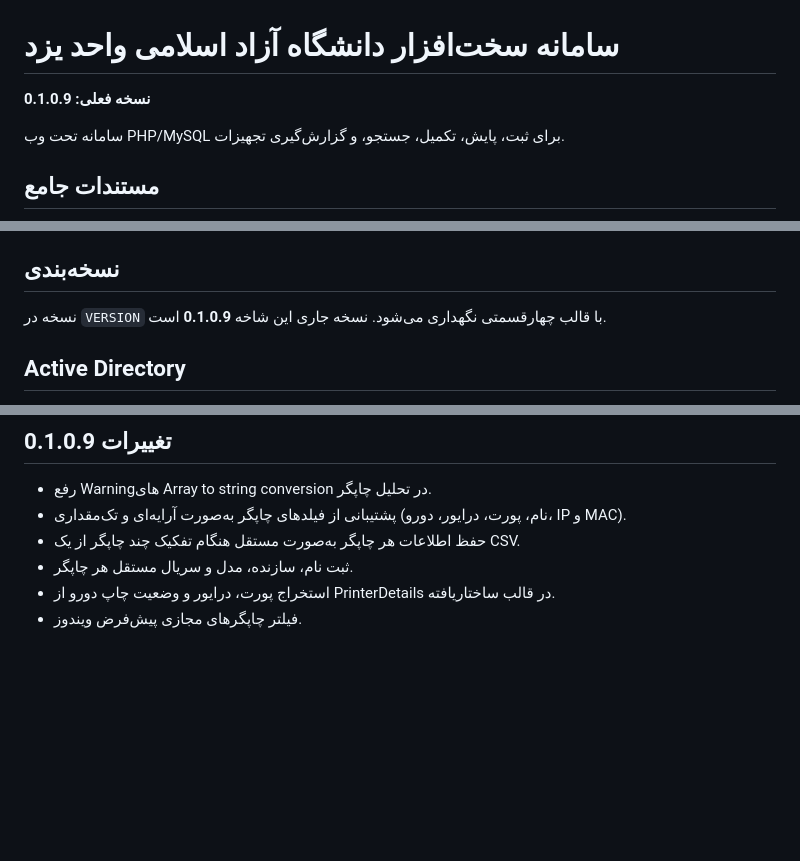
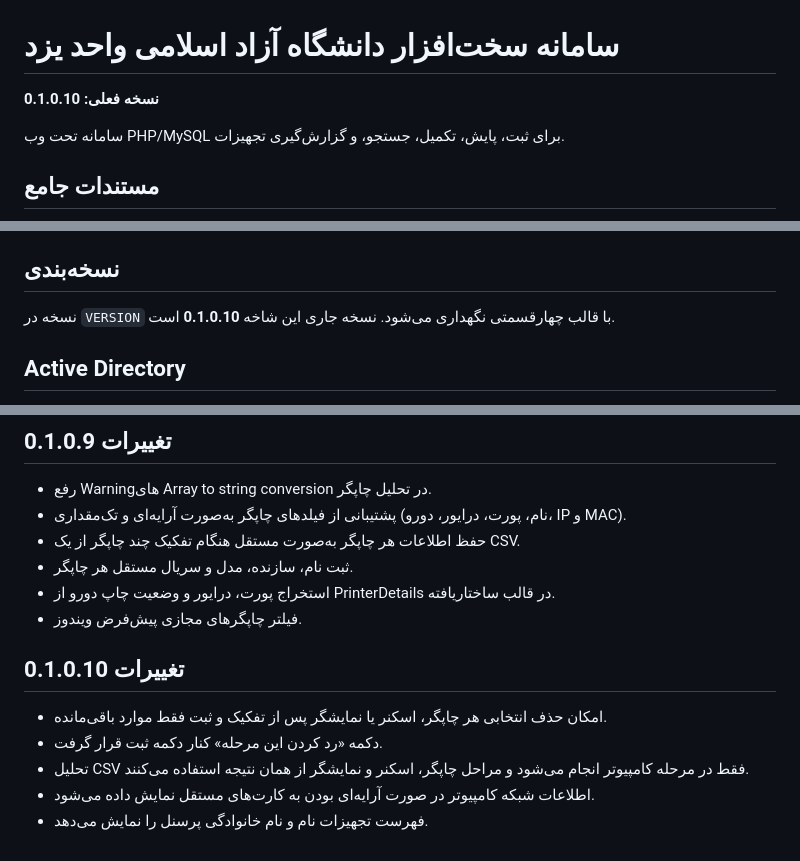
Before and after one commit to mirkhalili/ihw, a Markdown page: README.md, 3 parts joined by grey strips. Drawn GitHub-style; blank space fills up the shorter version.

Commit message:
docs: document selective equipment staging in 0.1.0.10

```diff
--- a/README.md
+++ b/README.md
@@ -1,6 +1,6 @@
 # سامانه سخت‌افزار دانشگاه آزاد اسلامی واحد یزد
 
-**نسخه فعلی: 0.1.0.9**
+**نسخه فعلی: 0.1.0.10**
 
 سامانه تحت وب PHP/MySQL برای ثبت، پایش، تکمیل، جستجو، و گزارش‌گیری تجهیزات.
 
@@ -41,7 +41,7 @@
 8. آدرس سایت را به `public/` تنظیم کنید.
 
 ## نسخه‌بندی
-نسخه در `VERSION` با قالب چهارقسمتی نگهداری می‌شود. نسخه جاری این شاخه **0.1.0.9** است.
+نسخه در `VERSION` با قالب چهارقسمتی نگهداری می‌شود. نسخه جاری این شاخه **0.1.0.10** است.
 
 ## Active Directory
 مدیر از بخش مربوطه host، port، Base DN، Bind و filter را تنظیم و سپس test/sync را اجرا می‌کند. رمز Bind رمزنگاری‌شده نگهداری می‌شود و استفاده از `IHW_APP_KEY` توصیه می‌شود.
@@ -91,3 +91,11 @@
 - ثبت نام، سازنده، مدل و سریال مستقل هر چاپگر.
 - استخراج پورت، درایور و وضعیت چاپ دورو از PrinterDetails در قالب ساختاریافته.
 - فیلتر چاپگرهای مجازی پیش‌فرض ویندوز.
+
+
+## تغییرات 0.1.0.10
+- امکان حذف انتخابی هر چاپگر، اسکنر یا نمایشگر پس از تفکیک و ثبت فقط موارد باقی‌مانده.
+- دکمه «رد کردن این مرحله» کنار دکمه ثبت قرار گرفت.
+- تحلیل CSV فقط در مرحله کامپیوتر انجام می‌شود و مراحل چاپگر، اسکنر و نمایشگر از همان نتیجه استفاده می‌کنند.
+- اطلاعات شبکه کامپیوتر در صورت آرایه‌ای بودن به کارت‌های مستقل نمایش داده می‌شود.
+- فهرست تجهیزات نام و نام خانوادگی پرسنل را نمایش می‌دهد.
```
